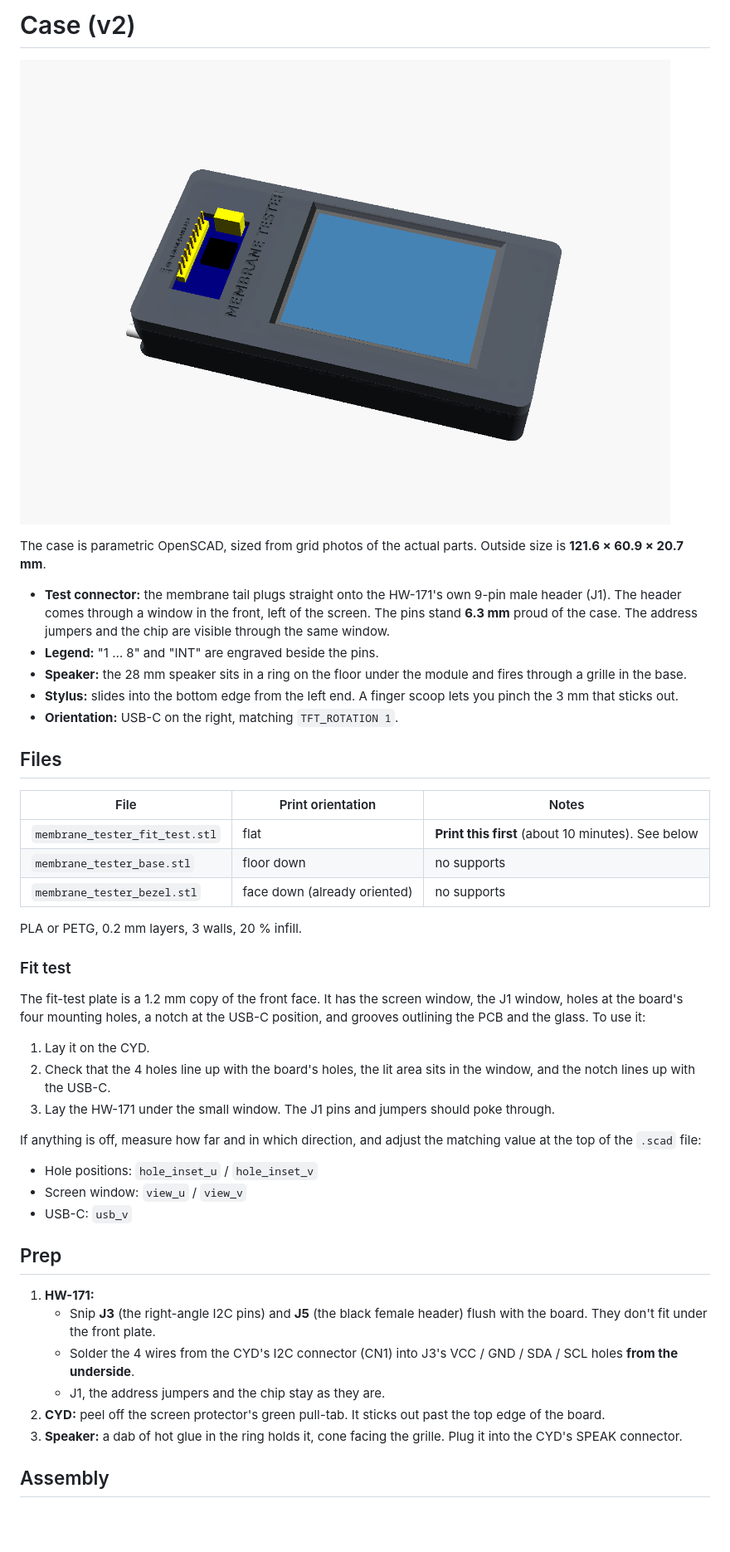
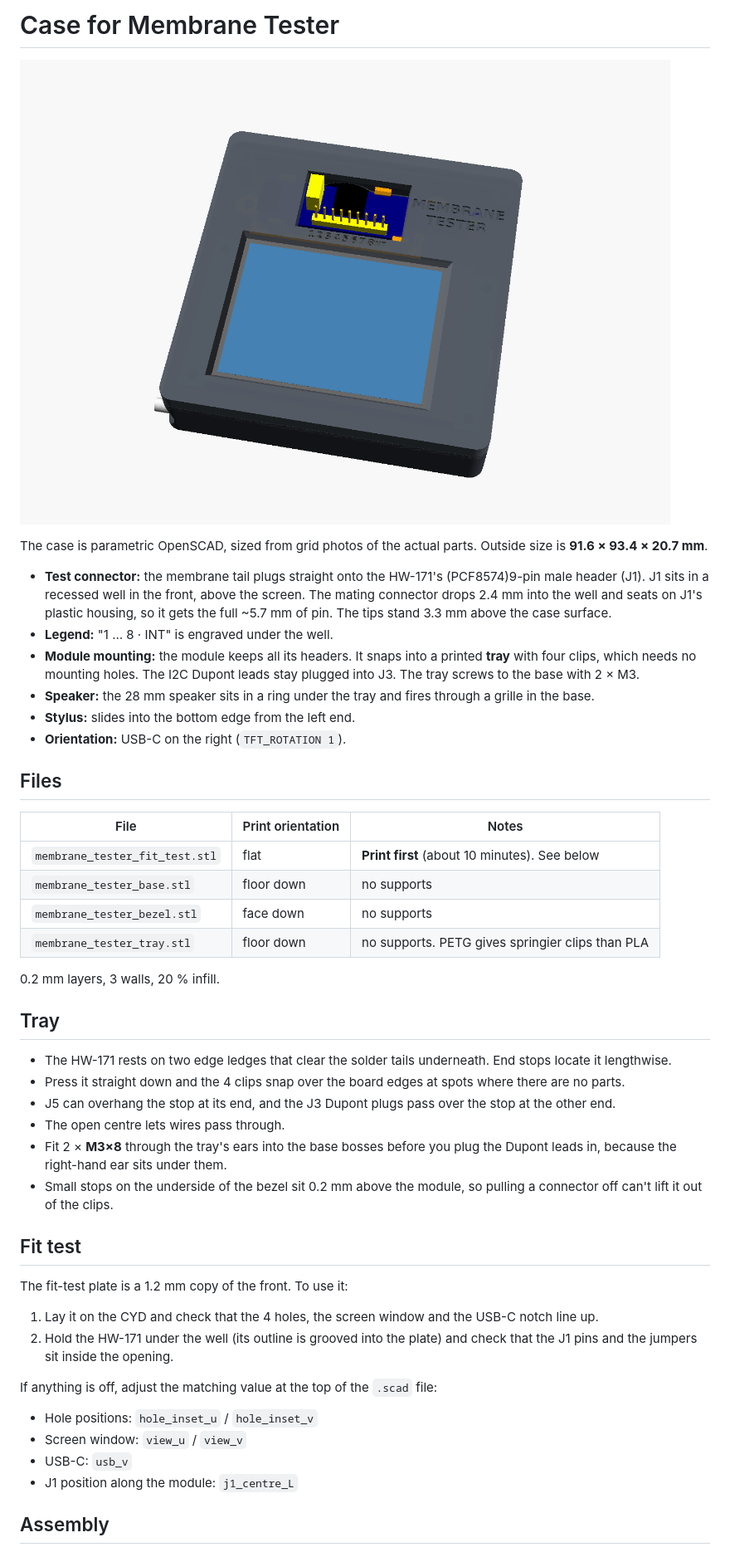
Before and after one commit to excalbian/membrane-tester, a Markdown page: case/README.md, the part around one of its changes. Shown at 83% size. GitHub-like rendering; pictures changed too: case/case_preview.png; blank space fills up the shorter version.

Commit message:
feat: updated case so HW-171 doesn't have to be modified

```diff
--- a/case/README.md
+++ b/case/README.md
@@ -1,2 +1,2 @@
-# Case (v2)
+# Case for Membrane Tester
 
@@ -4,38 +4,45 @@
 
-The case is parametric OpenSCAD, sized from grid photos of the actual parts. Outside size is **121.6 × 60.9 × 20.7 mm**.
+The case is parametric OpenSCAD, sized from grid photos of the actual parts. Outside size is **91.6 × 93.4 × 20.7 mm**.
 
-- **Test connector:** the membrane tail plugs straight onto the HW-171's own 9-pin male header (J1). The header comes through a window in the front, left of the screen. The pins stand **6.3 mm** proud of the case. The address jumpers and the chip are visible through the same window.
-- **Legend:** "1 … 8" and "INT" are engraved beside the pins.
-- **Speaker:** the 28 mm speaker sits in a ring on the floor under the module and fires through a grille in the base.
-- **Stylus:** slides into the bottom edge from the left end. A finger scoop lets you pinch the 3 mm that sticks out.
-- **Orientation:** USB-C on the right, matching `TFT_ROTATION 1`.
+- **Test connector:** the membrane tail plugs straight onto the HW-171's (PCF8574)9-pin male header (J1). J1 sits in a recessed well in the front, above the screen. The mating connector drops 2.4 mm into the well and seats on J1's plastic housing, so it gets the full ~5.7 mm of pin. The tips stand 3.3 mm above the case surface.
+- **Legend:** "1 … 8 · INT" is engraved under the well.
+- **Module mounting:** the module keeps all its headers. It snaps into a printed **tray** with four clips, which needs no mounting holes. The I2C Dupont leads stay plugged into J3. The tray screws to the base with 2 × M3.
+- **Speaker:** the 28 mm speaker sits in a ring under the tray and fires through a grille in the base.
+- **Stylus:** slides into the bottom edge from the left end.
+- **Orientation:** USB-C on the right (`TFT_ROTATION 1`).
 
 ## Files
-| File | Print orientation | Notes |
-|---|---|---|
-| `membrane_tester_fit_test.stl` | flat | **Print this first** (about 10 minutes). See below |
-| `membrane_tester_base.stl` | floor down | no supports |
-| `membrane_tester_bezel.stl` | face down (already oriented) | no supports |
 
-PLA or PETG, 0.2 mm layers, 3 walls, 20 % infill.
+| File                            | Print orientation | Notes                                             |
+| ------------------------------- | ----------------- | ------------------------------------------------- |
+| `membrane_tester_fit_test.stl`  | flat              | **Print first** (about 10 minutes). See below     |
+| `membrane_tester_base.stl`      | floor down        | no supports                                       |
+| `membrane_tester_bezel.stl`     | face down         | no supports                                       |
+| `membrane_tester_tray.stl`      | floor down        | no supports. PETG gives springier clips than PLA  |
 
-### Fit test
-The fit-test plate is a 1.2 mm copy of the front face. It has the screen window, the J1 window, holes at the board's four mounting holes, a notch at the USB-C position, and grooves outlining the PCB and the glass. To use it:
-1. Lay it on the CYD.
-2. Check that the 4 holes line up with the board's holes, the lit area sits in the window, and the notch lines up with the USB-C.
-3. Lay the HW-171 under the small window. The J1 pins and jumpers should poke through.
+0.2 mm layers, 3 walls, 20 % infill.
 
-If anything is off, measure how far and in which direction, and adjust the matching value at the top of the `.scad` file:
+## Tray
+
+- The HW-171 rests on two edge ledges that clear the solder tails underneath. End stops locate it lengthwise.
+- Press it straight down and the 4 clips snap over the board edges at spots where there are no parts.
+- J5 can overhang the stop at its end, and the J3 Dupont plugs pass over the stop at the other end.
+- The open centre lets wires pass through.
+- Fit 2 × **M3×8** through the tray's ears into the base bosses before you plug the Dupont leads in, because the right-hand ear sits under them.
+- Small stops on the underside of the bezel sit 0.2 mm above the module, so pulling a connector off can't lift it out of the clips.
+
+## Fit test
+
+The fit-test plate is a 1.2 mm copy of the front. To use it:
+
+1. Lay it on the CYD and check that the 4 holes, the screen window and the USB-C notch line up.
+2. Hold the HW-171 under the well (its outline is grooved into the plate) and check that the J1 pins and the jumpers sit inside the opening.
+
+If anything is off, adjust the matching value at the top of the `.scad` file:
+
 - Hole positions: `hole_inset_u` / `hole_inset_v`
 - Screen window: `view_u` / `view_v`
 - USB-C: `usb_v`
-
-## Prep
-1. **HW-171:**
-   - Snip **J3** (the right-angle I2C pins) and **J5** (the black female header) flush with the board. They don't fit under the front plate.
-   - Solder the 4 wires from the CYD's I2C connector (CN1) into J3's VCC / GND / SDA / SCL holes **from the underside**.
-   - J1, the address jumpers and the chip stay as they are.
-2. **CYD:** peel off the screen protector's green pull-tab. It sticks out past the top edge of the board.
-3. **Speaker:** a dab of hot glue in the ring holds it, cone facing the grille. Plug it into the CYD's SPEAK connector.
+- J1 position along the module: `j1_centre_L`
 
 ## Assembly
```
Also changed, not shown: other parts of case/README.md (+17 -11 lines), 5 other files.
